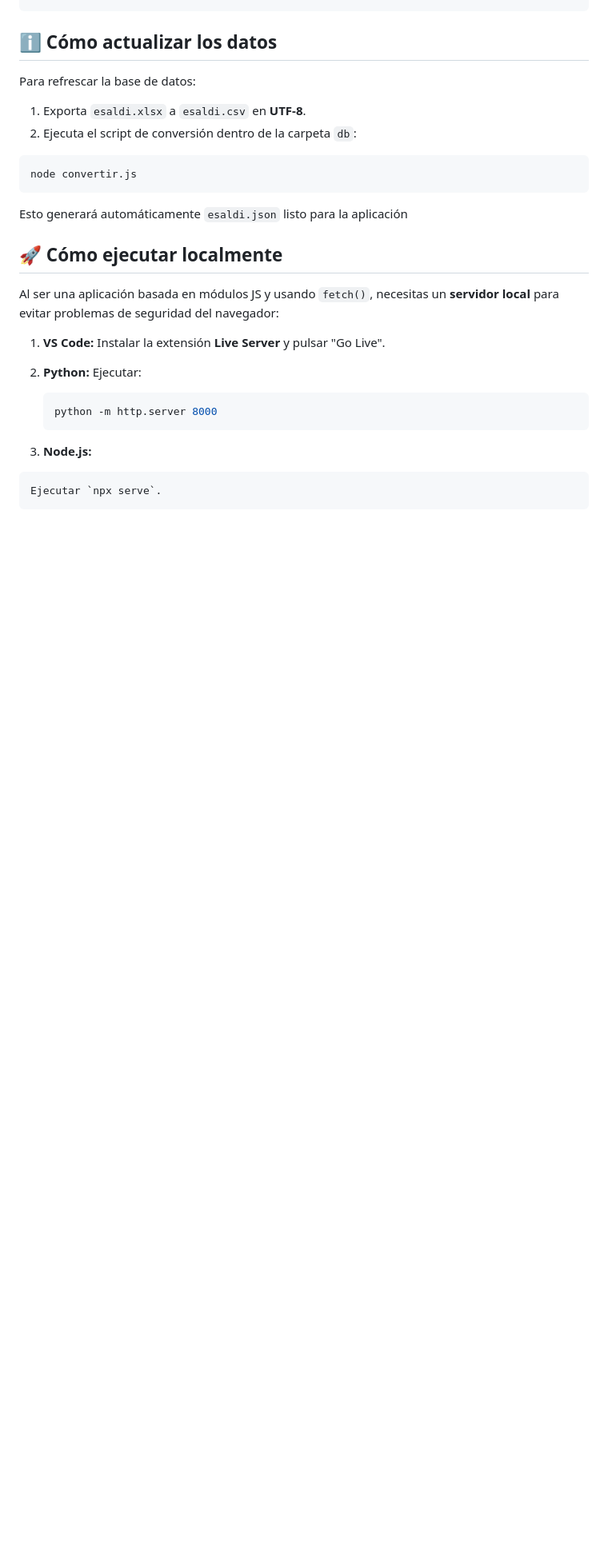
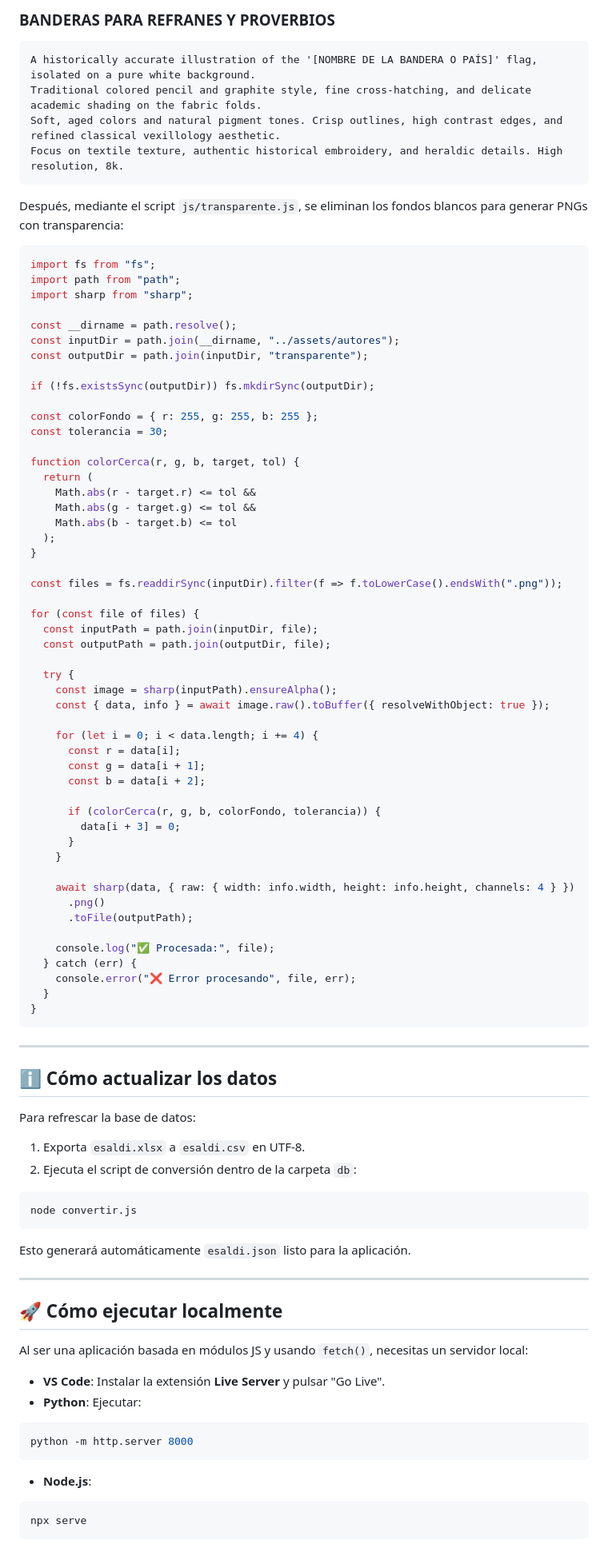
Before and after one commit to danloi2/sententia, a Markdown page: README.md, the part around one of its changes. Shown at 80% size. GitHub-like rendering; blank space fills up the shorter version.

````diff
--- a/README.md
+++ b/README.md
@@ -34,29 +65,93 @@
+### BANDERAS PARA REFRANES Y PROVERBIOS
+```
+A historically accurate illustration of the '[NOMBRE DE LA BANDERA O PAÍS]' flag, isolated on a pure white background.
+Traditional colored pencil and graphite style, fine cross-hatching, and delicate academic shading on the fabric folds.
+Soft, aged colors and natural pigment tones. Crisp outlines, high contrast edges, and refined classical vexillology aesthetic.
+Focus on textile texture, authentic historical embroidery, and heraldic details. High resolution, 8k.
+```
+
+Después, mediante el script `js/transparente.js`, se eliminan los fondos blancos para generar PNGs con transparencia:
+```javascript
+import fs from "fs";
+import path from "path";
+import sharp from "sharp";
+
+const __dirname = path.resolve();
+const inputDir = path.join(__dirname, "../assets/autores");
+const outputDir = path.join(inputDir, "transparente");
+
+if (!fs.existsSync(outputDir)) fs.mkdirSync(outputDir);
+
+const colorFondo = { r: 255, g: 255, b: 255 };
+const tolerancia = 30;
+
+function colorCerca(r, g, b, target, tol) {
+  return (
+    Math.abs(r - target.r) <= tol &&
+    Math.abs(g - target.g) <= tol &&
+    Math.abs(b - target.b) <= tol
+  );
+}
+
+const files = fs.readdirSync(inputDir).filter(f => f.toLowerCase().endsWith(".png"));
+
+for (const file of files) {
+  const inputPath = path.join(inputDir, file);
+  const outputPath = path.join(outputDir, file);
+
+  try {
+    const image = sharp(inputPath).ensureAlpha();
+    const { data, info } = await image.raw().toBuffer({ resolveWithObject: true });
+
+    for (let i = 0; i < data.length; i += 4) {
+      const r = data[i];
+      const g = data[i + 1];
+      const b = data[i + 2];
+
+      if (colorCerca(r, g, b, colorFondo, tolerancia)) {
+        data[i + 3] = 0;
+      }
+    }
+
+    await sharp(data, { raw: { width: info.width, height: info.height, channels: 4 } })
+      .png()
+      .toFile(outputPath);
+
+    console.log("✅ Procesada:", file);
+  } catch (err) {
+    console.error("❌ Error procesando", file, err);
+  }
+}
+```
+
+---
 
 ## ℹ️ Cómo actualizar los datos
 
 Para refrescar la base de datos:
 
-1. Exporta `esaldi.xlsx` a `esaldi.csv` en **UTF-8**.
+1. Exporta `esaldi.xlsx` a `esaldi.csv` en UTF-8.
 2. Ejecuta el script de conversión dentro de la carpeta `db`:
-
 ```bash
 node convertir.js
 ```
 
-Esto generará automáticamente `esaldi.json` listo para la aplicación
+Esto generará automáticamente `esaldi.json` listo para la aplicación.
+
+---
 
 ## 🚀 Cómo ejecutar localmente
 
-Al ser una aplicación basada en módulos JS y usando `fetch()`, necesitas un **servidor local** para evitar problemas de seguridad del navegador:
+Al ser una aplicación basada en módulos JS y usando `fetch()`, necesitas un servidor local:
 
-1. **VS Code:** Instalar la extensión **Live Server** y pulsar "Go Live".
-2. **Python:** Ejecutar:
-   ```bash
-   python -m http.server 8000
-   ```
+- **VS Code**: Instalar la extensión **Live Server** y pulsar "Go Live".
+- **Python**: Ejecutar:
+```bash
+python -m http.server 8000
+```
 
-3. **Node.js:**
-  ```bash
-  Ejecutar `npx serve`.
-  ```
+- **Node.js**:
+```bash
+npx serve
+```
 
````
Also changed, not shown: other parts of README.md (+57 -22 lines).
